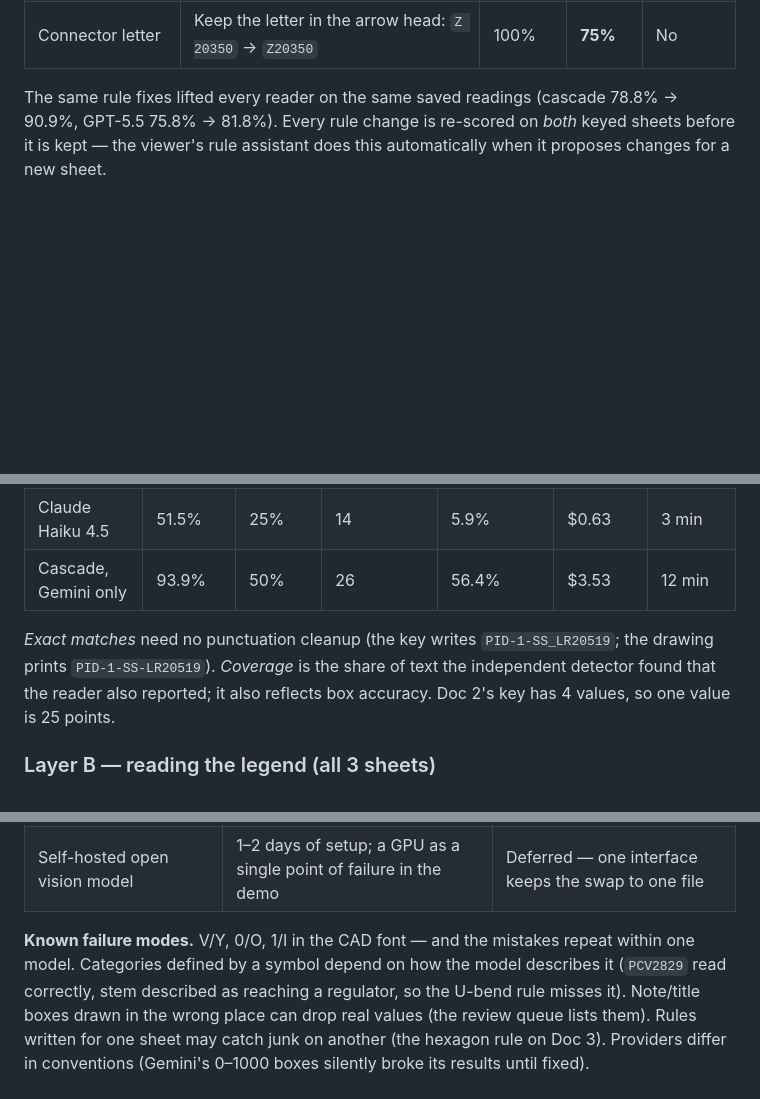
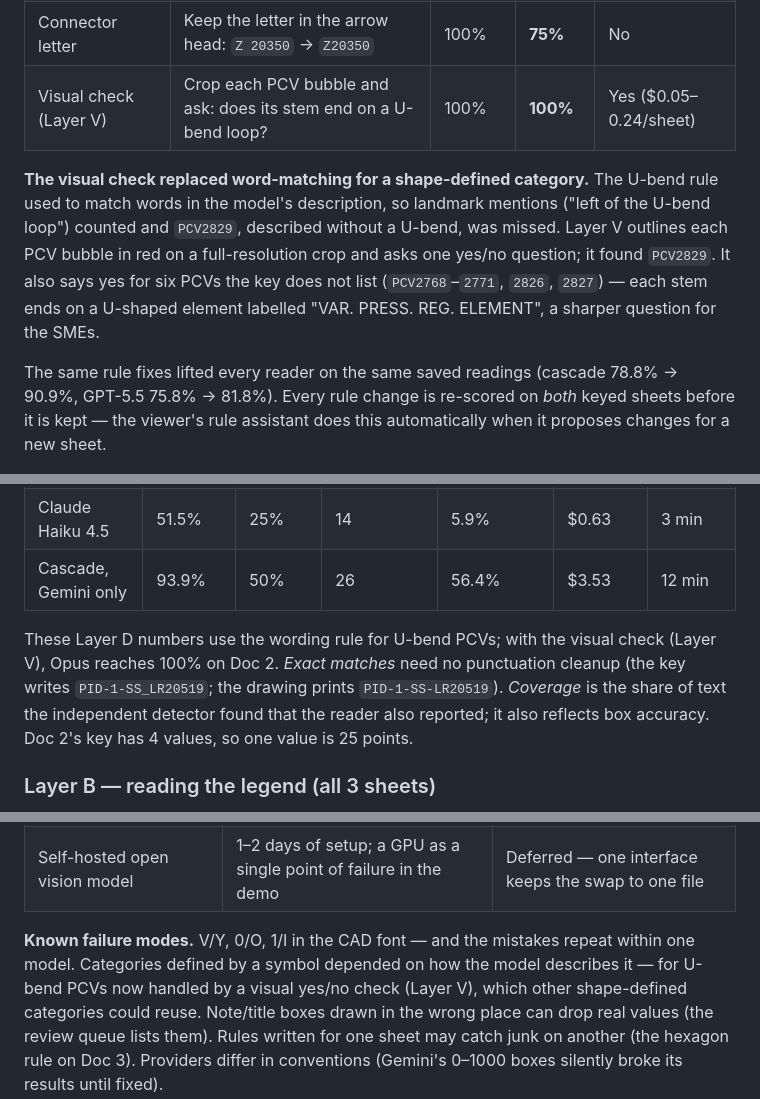
Before and after one commit to SAIGANESH02/Document-Extractor, a Markdown page: WRITEUP.md, 3 parts joined by grey strips. Rendered like a GitHub page; blank space fills up the shorter version.

Commit message:
Write-ups: Doc 2 at 100% with the Layer V visual check
Co-Authored-By: Claude Opus 5.5 <noreply@anthropic.com>

```diff
--- a/WRITEUP.md
+++ b/WRITEUP.md
@@ -105,6 +105,14 @@ wrote*, and adjusting the rule — never the value.
 | Spacing | Stop squeezing spaces out of multi-word values | **97.0%** | 50% | No |
 | Prompt: one bubble, one tag | Read `PCV` over `2829` as one tag; stop nudging the model toward "U-bend" | **100%** | 50% | Yes |
 | Connector letter | Keep the letter in the arrow head: `Z 20350` → `Z20350` | 100% | **75%** | No |
+| Visual check (Layer V) | Crop each PCV bubble and ask: does its stem end on a U-bend loop? | 100% | **100%** | Yes ($0.05–0.24/sheet) |
+
+**The visual check replaced word-matching for a shape-defined category.** The U-bend rule used to
+match words in the model's description, so landmark mentions ("left of the U-bend loop") counted and
+`PCV2829`, described without a U-bend, was missed. Layer V outlines each PCV bubble in red on a
+full-resolution crop and asks one yes/no question; it found `PCV2829`. It also says yes for six PCVs
+the key does not list (`PCV2768`–`2771`, `2826`, `2827`) — each stem ends on a U-shaped element
+labelled "VAR. PRESS. REG. ELEMENT", a sharper question for the SMEs.
 
 The same rule fixes lifted every reader on the same saved readings (cascade 78.8% → 90.9%, GPT-5.5
 75.8% → 81.8%). Every rule change is re-scored on *both* keyed sheets before it is kept — the
@@ -127,7 +135,8 @@ Same rules, same legend read and same prompt for every setup; re-scored from sav
 | Claude Haiku 4.5 | 51.5% | 25% | 14 | 5.9% | $0.63 | 3 min |
 | Cascade, Gemini only | 93.9% | 50% | 26 | 56.4% | $3.53 | 12 min |
 
-*Exact matches* need no punctuation cleanup (the key writes `PID-1-SS_LR20519`; the drawing prints
+These Layer D numbers use the wording rule for U-bend PCVs; with the visual check (Layer V), Opus
+reaches 100% on Doc 2. *Exact matches* need no punctuation cleanup (the key writes `PID-1-SS_LR20519`; the drawing prints
 `PID-1-SS-LR20519`). *Coverage* is the share of text the independent detector found that the reader
 also reported; it also reflects box accuracy. Doc 2's key has 4 values, so one value is 25 points.
 
@@ -180,8 +189,8 @@ does ~94% of the job for under $0.30 a sheet.
 | Self-hosted open vision model | 1–2 days of setup; a GPU as a single point of failure in the demo | Deferred — one interface keeps the swap to one file |
 
 **Known failure modes.** V/Y, 0/O, 1/I in the CAD font — and the mistakes repeat within one model.
-Categories defined by a symbol depend on how the model describes it (`PCV2829` read correctly, stem
-described as reaching a regulator, so the U-bend rule misses it). Note/title boxes drawn in the
+Categories defined by a symbol depended on how the model describes it — for U-bend PCVs now handled
+by a visual yes/no check (Layer V), which other shape-defined categories could reuse. Note/title boxes drawn in the
 wrong place can drop real values (the review queue lists them). Rules written for one sheet may
 catch junk on another (the hexagon rule on Doc 3). Providers differ in conventions (Gemini's
 0–1000 boxes silently broke its results until fixed).
```
Also changed, not shown: other parts of WRITEUP.md (+2 -2 lines), WRITEUP_ONE_PAGE.md (+5 -2 lines).
